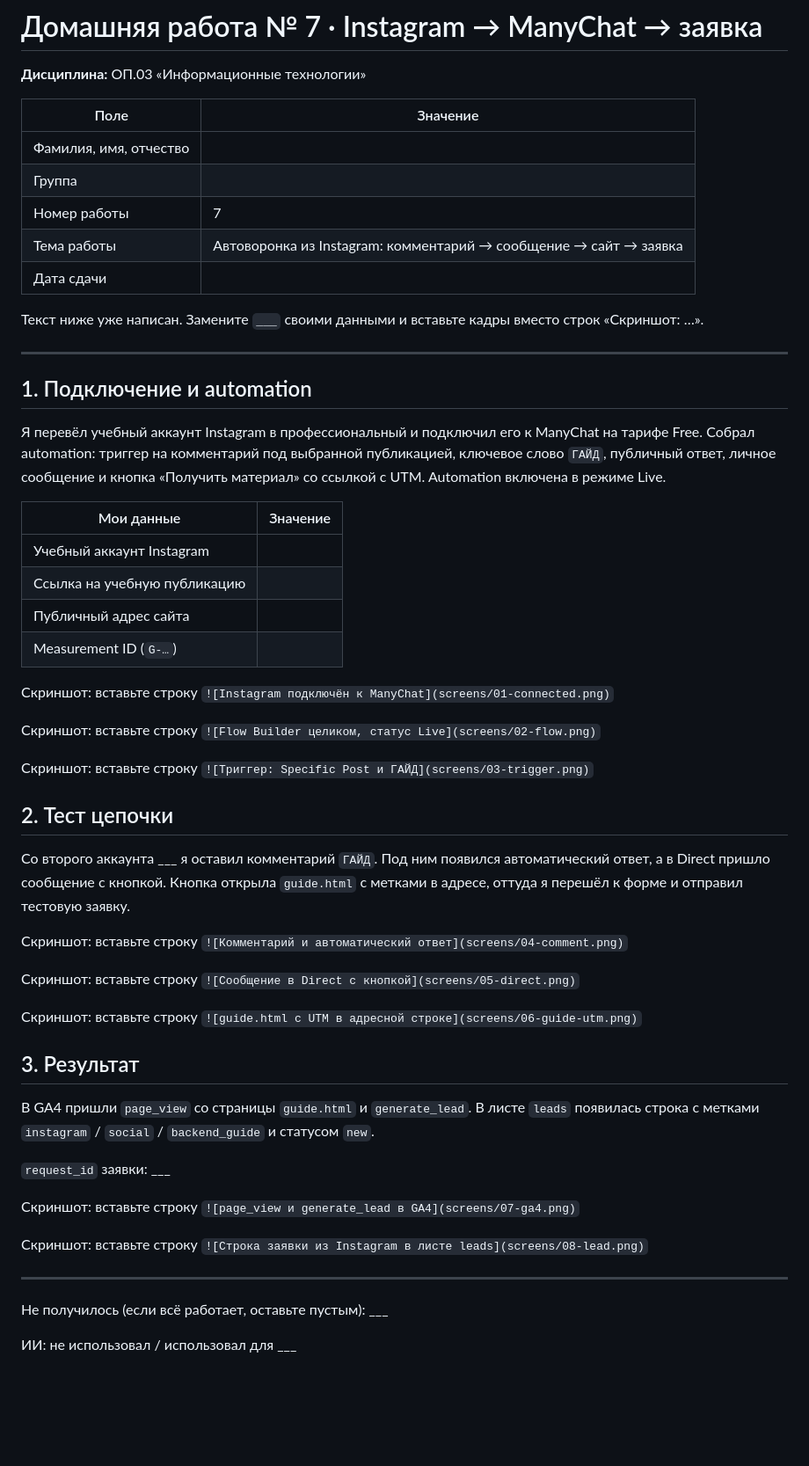
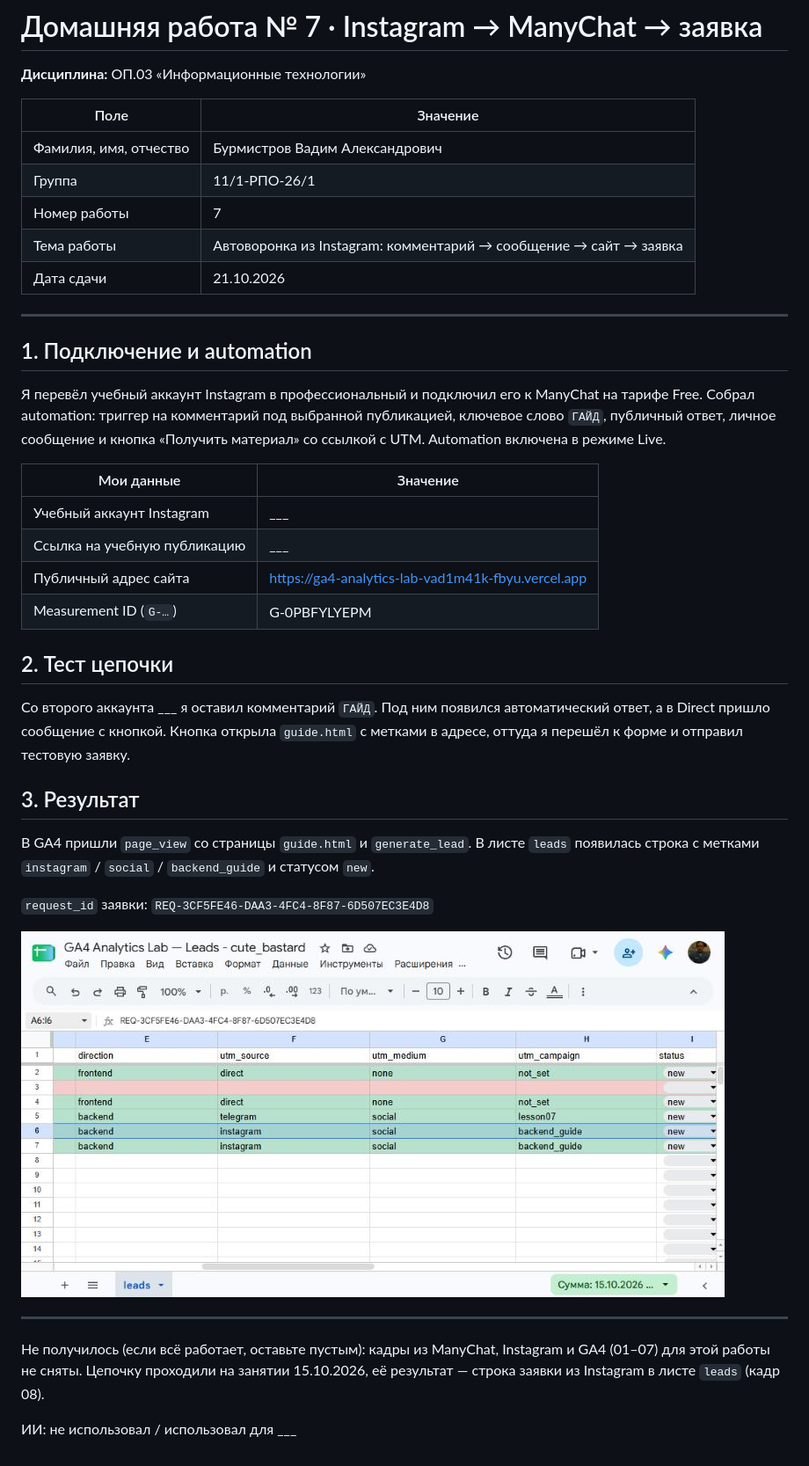
Before and after one commit to vadimshadowmantle/funnel-project-Burmistrov-Vadim, a Markdown page: lesson_07/homework_07.md, the part around the change. Shown at 88% size. Drawn GitHub-style; pictures changed too: lesson_07/screens/08-lead.png (added); blank space fills up the shorter version.

Commit message:
hw-07: заявка из Instagram (без кадров ManyChat)

```diff
--- a/lesson_07/homework_07.md
+++ b/lesson_07/homework_07.md
@@ -4,14 +4,11 @@
 
 | Поле | Значение |
 |---|---|
-| Фамилия, имя, отчество |  |
-| Группа |  |
+| Фамилия, имя, отчество | Бурмистров Вадим Александрович |
+| Группа | 11/1-РПО-26/1 |
 | Номер работы | 7 |
 | Тема работы | Автоворонка из Instagram: комментарий → сообщение → сайт → заявка |
-| Дата сдачи |  |
-
-Текст ниже уже написан. Замените `___` своими данными и вставьте кадры
-вместо строк «Скриншот: …».
+| Дата сдачи | 21.10.2026 |
 
 ---
 
@@ -25,16 +22,10 @@
 
 | Мои данные | Значение |
 |---|---|
-| Учебный аккаунт Instagram |  |
-| Ссылка на учебную публикацию |  |
-| Публичный адрес сайта |  |
-| Measurement ID (`G-…`) |  |
-
-Скриншот: вставьте строку `![Instagram подключён к ManyChat](screens/01-connected.png)`
-
-Скриншот: вставьте строку `![Flow Builder целиком, статус Live](screens/02-flow.png)`
-
-Скриншот: вставьте строку `![Триггер: Specific Post и ГАЙД](screens/03-trigger.png)`
+| Учебный аккаунт Instagram | ___ |
+| Ссылка на учебную публикацию | ___ |
+| Публичный адрес сайта | https://ga4-analytics-lab-vad1m41k-fbyu.vercel.app |
+| Measurement ID (`G-…`) | G-0PBFYLYEPM |
 
 ## 2. Тест цепочки
 
@@ -43,26 +34,18 @@
 открыла `guide.html` с метками в адресе, оттуда я перешёл к форме
 и отправил тестовую заявку.
 
-Скриншот: вставьте строку `![Комментарий и автоматический ответ](screens/04-comment.png)`
-
-Скриншот: вставьте строку `![Сообщение в Direct с кнопкой](screens/05-direct.png)`
-
-Скриншот: вставьте строку `![guide.html с UTM в адресной строке](screens/06-guide-utm.png)`
-
 ## 3. Результат
 
 В GA4 пришли `page_view` со страницы `guide.html` и `generate_lead`.
 В листе `leads` появилась строка с метками `instagram` / `social` /
 `backend_guide` и статусом `new`.
 
-`request_id` заявки: ___
+`request_id` заявки: `REQ-3CF5FE46-DAA3-4FC4-8F87-6D507EC3E4D8`
 
-Скриншот: вставьте строку `![page_view и generate_lead в GA4](screens/07-ga4.png)`
-
-Скриншот: вставьте строку `![Строка заявки из Instagram в листе leads](screens/08-lead.png)`
+![Строка заявки из Instagram в листе leads](screens/08-lead.png)
 
 ---
 
-Не получилось (если всё работает, оставьте пустым): ___
+Не получилось (если всё работает, оставьте пустым): кадры из ManyChat, Instagram и GA4 (01–07) для этой работы не сняты. Цепочку проходили на занятии 15.10.2026, её результат — строка заявки из Instagram в листе `leads` (кадр 08).
 
 ИИ: не использовал / использовал для ___
```
